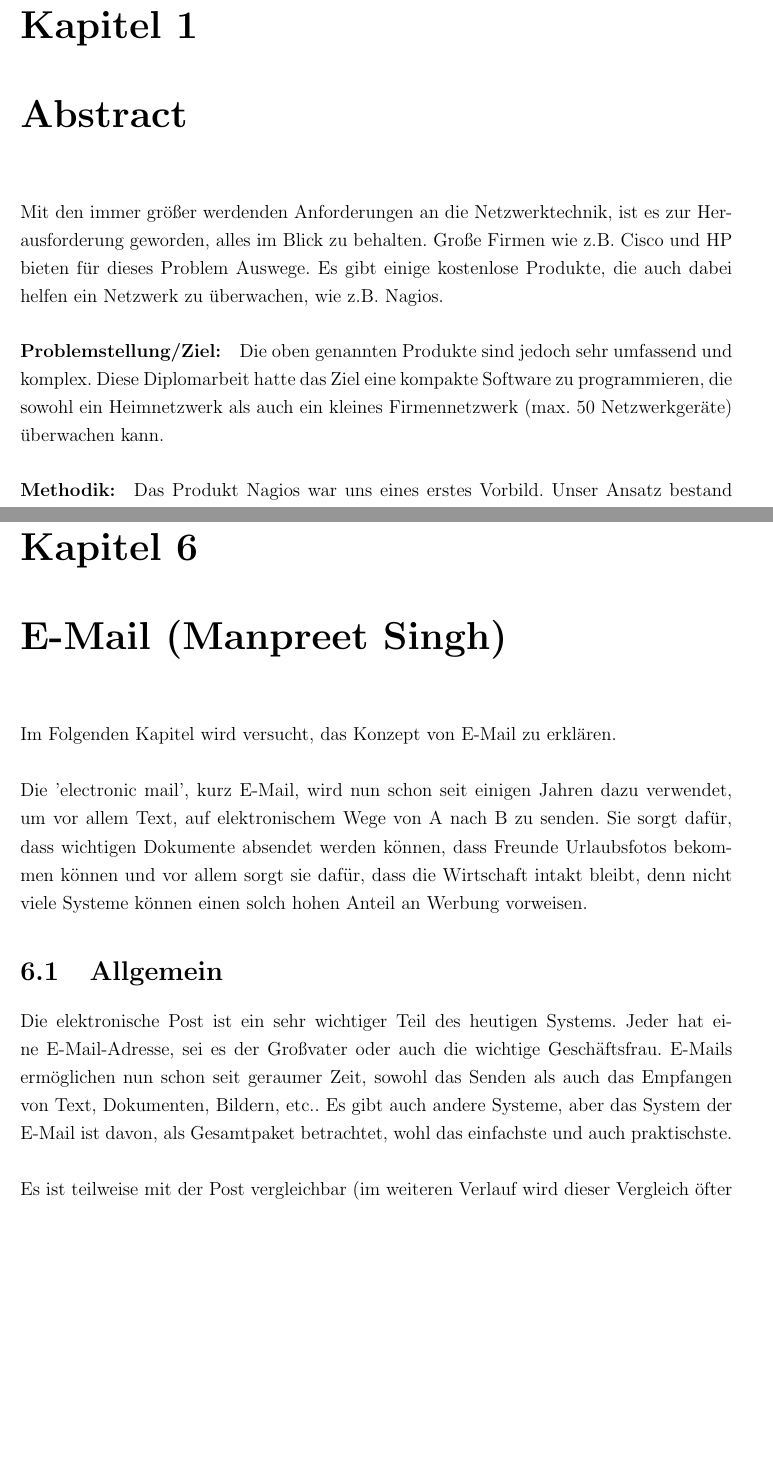
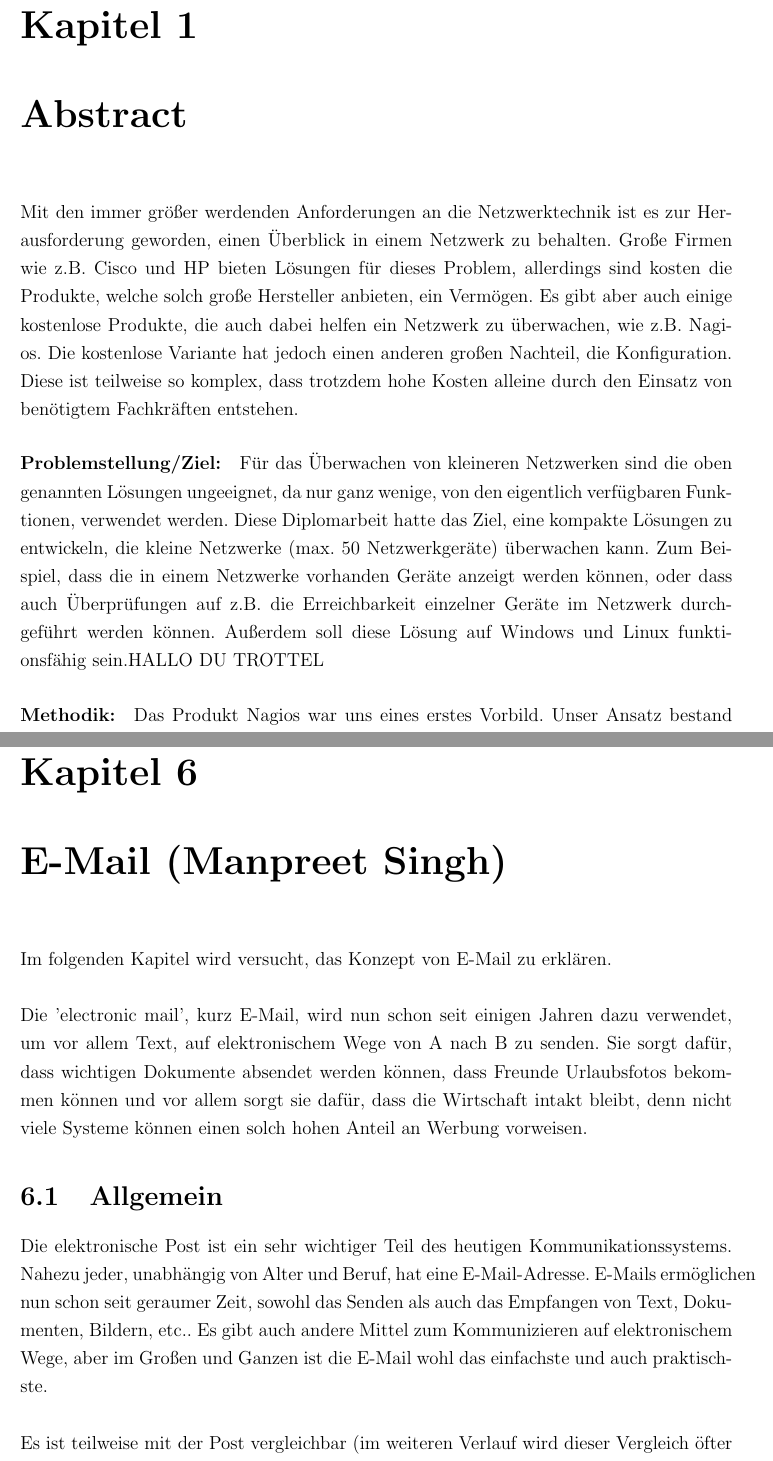
Before and after one commit to onixion/MADDoc, a LaTeX document (master-doc/MADDoc.tex): two parts of pages 7 and 69 of 187 before the commit and two parts of pages 7 and 70 of 188 after it, joined at a grey line, cut so that both start at the same text, the shorter picture padded with empty space. Compiled offline with pdfLaTeX.

Commit message:
updated flyleaf | fucked stojs mother | corrected my theory partly | corrected absrtract til HALLO DU TROTTEL

```diff
--- a/master-doc/MADDoc.tex
+++ b/master-doc/MADDoc.tex
@@ -53,8 +53,8 @@ Als wir ihm bei einem ersten Gespräch unsere bisherigen Gedankengänge aufzeigt
 \pagestyle{fancy}
 \begin{onehalfspace}
 \chapter{Abstract}
-Mit den immer größer werdenden Anforderungen an die Netzwerktechnik, ist es zur Herausforderung geworden, alles im Blick zu behalten. Große Firmen wie z.B. Cisco und HP bieten für dieses Problem Auswege. Es gibt einige kostenlose Produkte, die auch dabei helfen ein Netzwerk zu überwachen, wie z.B. Nagios.
-\paragraph{Problemstellung/Ziel:} Die oben genannten Produkte sind jedoch sehr umfassend und komplex. Diese Diplomarbeit hatte das Ziel eine kompakte Software zu programmieren, die sowohl ein Heimnetzwerk als auch ein kleines Firmennetzwerk (max. 50 Netzwerkgeräte) überwachen kann.
+Mit den immer größer werdenden Anforderungen an die Netzwerktechnik ist es zur Herausforderung geworden, einen Überblick in einem Netzwerk zu behalten. Große Firmen wie z.B. Cisco und HP bieten Lösungen für dieses Problem, allerdings sind kosten die Produkte, welche solch große Hersteller anbieten, ein Vermögen. Es gibt aber auch einige kostenlose Produkte, die auch dabei helfen ein Netzwerk zu überwachen, wie z.B. Nagios. Die kostenlose Variante hat jedoch einen anderen großen Nachteil, die Konfiguration. Diese ist teilweise so komplex, dass trotzdem hohe Kosten alleine durch den Einsatz von benötigtem Fachkräften entstehen.
+\paragraph{Problemstellung/Ziel:} Für das Überwachen von kleineren Netzwerken sind die oben genannten Lösungen ungeeignet, da nur ganz wenige, von den eigentlich verfügbaren Funktionen, verwendet werden. Diese Diplomarbeit hatte das Ziel, eine kompakte Lösungen zu entwickeln, die kleine Netzwerke (max. 50 Netzwerkgeräte) überwachen kann. Zum Beispiel, dass die in einem Netzwerke vorhanden Geräte anzeigt werden können, oder dass auch Überprüfungen auf z.B. die Erreichbarkeit einzelner Geräte im Netzwerk durchgeführt werden können. Außerdem soll diese Lösung auf Windows und Linux funktionsfähig sein.HALLO DU TROTTEL
 \paragraph{Methodik:} Das Produkt Nagios war uns eines erstes Vorbild. Unser Ansatz bestand darin, dass nur grundlegende Funktionen zur Netzwerküberwachung verwendet wurden. Detaillierte Planung war ein weitere sehr ernstzunehmender Aspekt. Die Wahl der Programmiersprache, fiel auf C\#.. Als die Programmziele festgelegt waren, teilten wir die Aufgabe in mehrere Teilbereiche auf. Als jeder seine Teilbereiche wusste, programmierte er für sich. Durch das Nutzen von Git, einem Versionsverwaltungsprogramm, war eine weitgehend reibungslose Zusammenarbeit möglich.
 \paragraph{Resultat:} Das Ergebnis war ein Programm mit sowohl einem CLI (text basierte Schnittstelle) als auch einem GUI (graphische Benutzeroberfläche). Das MAD - Networkmonitoring bietet sich an als grundlegende und kompakte Netzwerküberwachung. Mit Funktionen wie beispielsweise einem Portscanner oder Dienstüberprüfungen wie z.B. dem HTTP-checker.
 \chapter{Abstract (English)}
@@ -1177,10 +1177,10 @@ Da jedoch normalerweise ein Einzelner nicht in der Lage ist, die Rechenleistung
 
 \chapter{E-Mail (Manpreet Singh)}
 \lfoot{Manpreet Singh}
-Im Folgenden Kapitel wird versucht, das Konzept von E-Mail zu erklären.\\\\
+Im folgenden Kapitel wird versucht, das Konzept von E-Mail zu erklären.\\\\
 Die 'electronic mail', kurz E-Mail, wird nun schon seit einigen Jahren dazu verwendet, um vor allem Text, auf elektronischem Wege von A nach B zu senden. Sie sorgt dafür, dass wichtigen Dokumente absendet werden können, dass Freunde Urlaubsfotos bekommen können und vor allem sorgt sie dafür, dass die Wirtschaft intakt bleibt, denn nicht viele Systeme können einen solch hohen Anteil an Werbung vorweisen.
 \section{Allgemein}
-Die elektronische Post ist ein sehr wichtiger Teil des heutigen Systems. Jeder hat eine E-Mail-Adresse, sei es der Großvater oder auch die wichtige Geschäftsfrau. E-Mails ermöglichen nun schon seit geraumer Zeit, sowohl das Senden als auch das Empfangen von Text, Dokumenten, Bildern, etc.. Es gibt auch andere Systeme, aber das System der E-Mail ist davon, als Gesamtpaket betrachtet, wohl das einfachste und auch praktischste.\\\\
+Die elektronische Post ist ein sehr wichtiger Teil des heutigen Kommunikationssystems. Nahezu jeder, unabhängig von Alter und Beruf, hat eine E-Mail-Adresse. E-Mails ermöglichen nun schon seit geraumer Zeit, sowohl das Senden als auch das Empfangen von Text, Dokumenten, Bildern, etc.. Es gibt auch andere Mittel zum Kommunizieren auf elektronischem Wege, aber im Großen und Ganzen ist die E-Mail wohl das einfachste und auch praktischste.\\\\
 Es ist teilweise mit der Post vergleichbar (im weiteren Verlauf wird dieser Vergleich öfter angestellt), da es weitgehend den traditionellen 'Brief' abgelöst hat.
 \subsubsection{Entstehung}\label{sssec:Entstehung}
 Der Entstehungsweg der E-Mail startet in den 1960er Jahren, als Ray Tomlinson, ein Computertechniker bei Bolt Beranek and Newman (BBN), neben seiner eigentlichen Arbeit, sich einem anderen Projekt widmete. Mithilfe dessen wollte er es schafften, die bis dato noch nicht vorhandene Übertragung und auch das Hinterlassen von Nachrichten bzw. Dateien zwischen zwei im gleichen Netzwerk befindlichen Rechnern zu ermöglichen. Es war noch die Zeit vor dem Internet, die Zeit des sog. Arpanets, welches als Vorgänger des Internets gilt. Damals versuchte Tomlinson, mithilfe schon vorhandener Systeme, wie dem SNDMSG und dem CPYNET, ein neues System zu schaffen.\\\\
```
Also changed, not shown: docs/general/Deckblatt.pdf, master-doc/MADDoc.tex (6 more changed lines), 2 other files.
